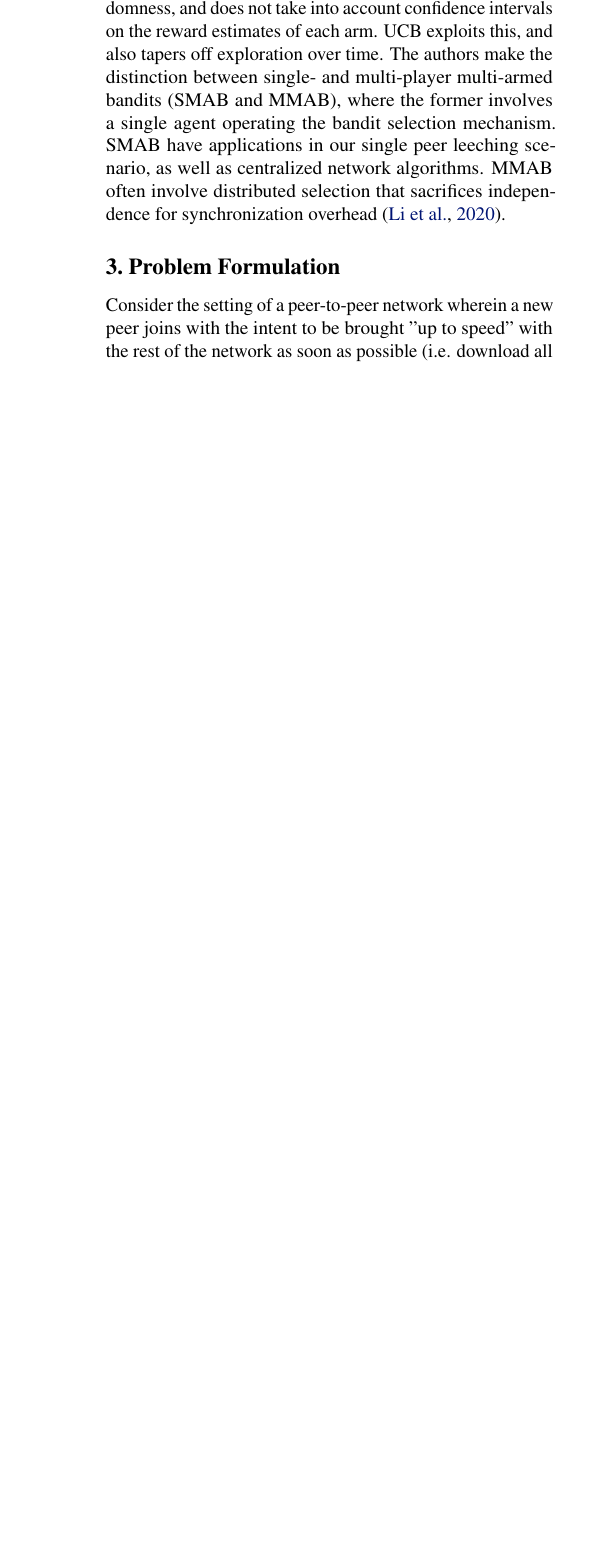
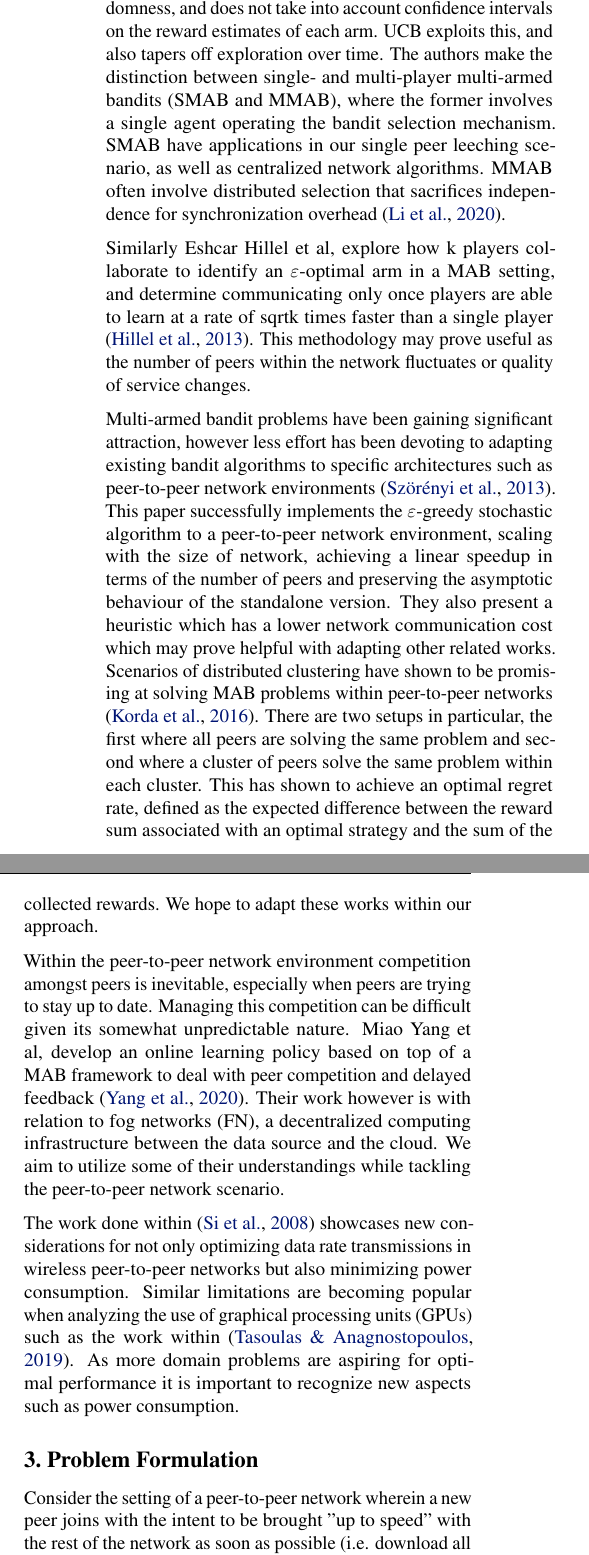
Before and after one commit to oscarsandford/network-bandit, a LaTeX paper (report/report.tex): part of one column of page 2 of 2 before the commit and two parts of the columns of page 2 of 3 after it, the two joined at a grey line, cut so that both start at the same text, the shorter picture padded with empty space. Compiled offline with pdfLaTeX.

Commit message:
Adding to related work section and cited a paper within the approach. We may want to move some of the related work stuff around but for now should be fine.

```diff
--- a/report/report.tex
+++ b/report/report.tex
@@ -144,6 +144,29 @@ of each arm. UCB exploits this, and also tapers off exploration over time. The a
 MMAB), where the former involves a single agent operating the bandit selection mechanism. SMAB have applications in our single peer leeching scenario, as well as centralized
 network algorithms. MMAB often involve distributed selection that sacrifices independence for synchronization overhead \cite{mab_wireless_scheduling_survey}.
 
+Similarly Eshcar Hillel et al, explore how k players collaborate to identify an $\varepsilon$-optimal arm in a MAB setting, and determine communicating only
+once players are able to learn at a rate of sqrt{k} times faster than a single player \cite{mab_dist_exploration}. This methodology may prove useful as the number of peers within
+the network fluctuates or quality of service changes.
+
+Multi-armed bandit problems have been gaining significant attraction, however less effort has been devoting to adapting existing bandit algorithms to specific architectures such as peer-to-peer
+network environments \cite{gossip_based_distrivuted_stochastic}. This paper successfully implements the $\varepsilon$-greedy stochastic algorithm to a peer-to-peer network environment, scaling with the
+size of network, achieving a linear speedup in terms of the number of peers and preserving the asymptotic behaviour of the standalone version.
+They also present a heuristic which has a lower network communication cost which may prove helpful with adapting other related works. Scenarios of distributed clustering have shown to be promising
+at solving MAB problems within peer-to-peer networks \cite{dist_clustering_p2p}. There are two setups in particular, the first where all peers are solving the same problem and second where a cluster of peers
+solve the same problem within each cluster. This has shown to achieve an optimal regret rate, defined as the expected difference between the reward sum associated with an optimal strategy and the sum of
+the collected rewards. We hope to adapt these works within our approach.
+
+Within the peer-to-peer network environment competition amongst peers is inevitable, especially when peers are trying to stay up to date. Managing this competition can be difficult given
+its somewhat unpredictable nature. Miao Yang et al, develop an online learning policy based on top of a MAB framework to deal with peer competition and delayed feedback \cite{p2p_offloading_with_delayed_feedback}.
+Their work however is with relation to fog networks (FN), a decentralized computing infrastructure between the data source and the cloud. We aim to utilize some of their understandings while tackling the
+peer-to-peer network scenario.
+
+The work done within \cite{p2p_net_sender_scheduling} showcases new considerations for not only optimizing data rate transmissions in wireless peer-to-peer networks but also minimizing power consumption.
+Similar limitations are becoming popular when analyzing the use of graphical processing units (GPUs) such as the work within \cite{gpu_eng}. As more domain problems are aspiring for optimal performance
+it is important to recognize new aspects such as power consumption.
+
+
+
 %-------------------------------------------------------------------------
 \section{Problem Formulation}
 
@@ -160,6 +183,8 @@ speeds may change, and the optimal seed to leech from will not always be the bes
 % Algorithms we will use and develop (e.g. eps-greedy, UCB, and more). Implementation details, pseudocode here.
 \section{Approach}
 % Various algorithms will be considered, starting with epsilon-greedy and UCB (upper confidence bound). More complex bandit algorithms are considered as well.
+
+\cite{mab_algos_1} - theoretical guarantees vs practical results of algorithms.
 
 
 
```
Also changed, not shown: report/refs.bib (+25 -11 lines).
